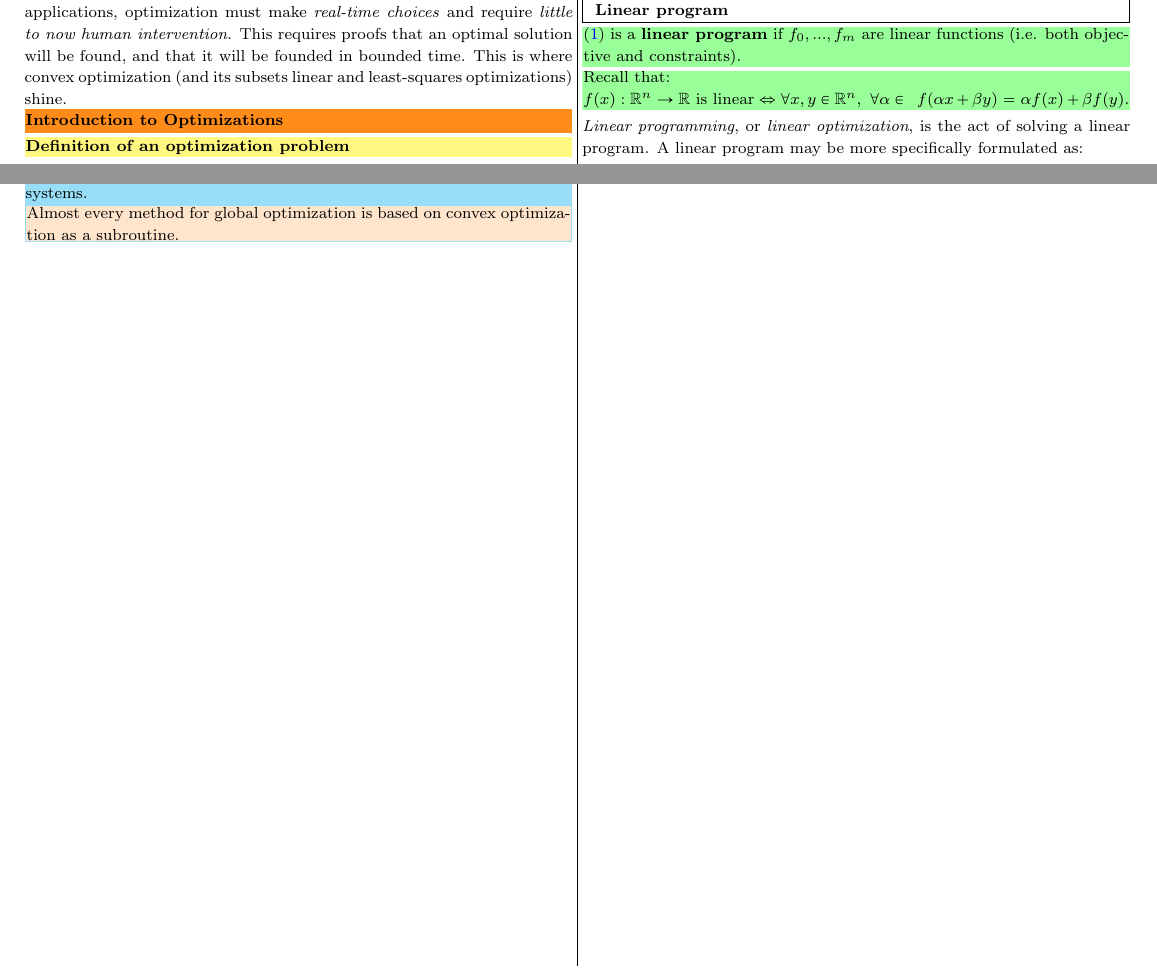
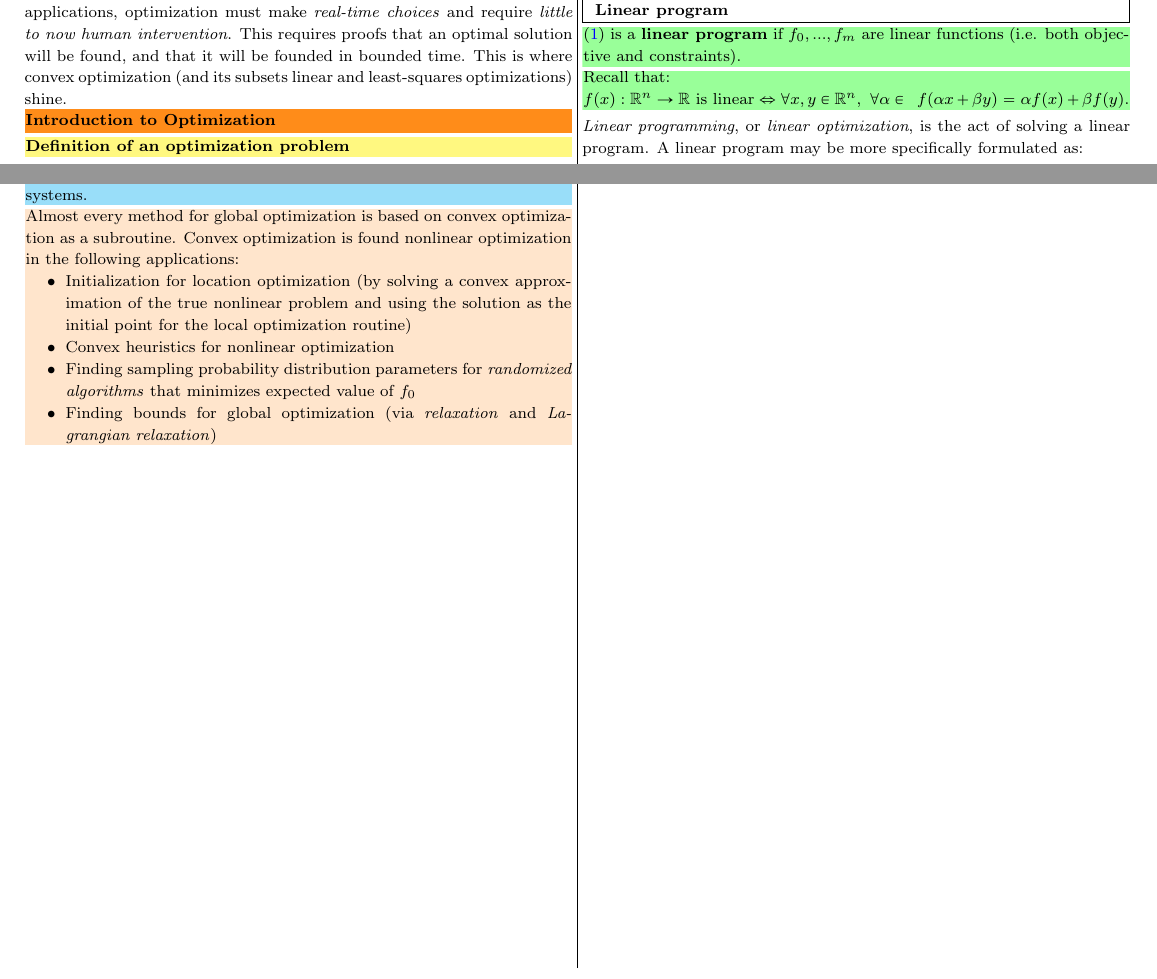
Before and after one commit to dmalyuta/convex_optimization, a LaTeX document (document.tex, which reads chapter1.tex): two parts of pages 2 and 3 of 3, joined at a grey line, cut so that both start at the same text. Compiled offline with pdfLaTeX.

Commit message:
chapter1 progress

```diff
--- a/chapter1.tex
+++ b/chapter1.tex
@@ -1,5 +1,5 @@
 
-\nextchapter{Introduction to Optimizations}
+\nextchapter{Introduction to Optimization}
 
 \nextsubchapter{Definition of an optimization problem}
 
@@ -211,8 +211,19 @@ Nonlinear optimization can be applied to basically any optimization problem, how
 
   Global optimization methods are applied in domains where computing time is not critical and the value of finding the true global solution is very high, such as \textit{worst-case analysis} or \textit{verification} of high value/safety critical systems.
 
-  \begin{Fact}
-    Almost every method for global optimization is based on convex optimization as a subroutine.
-  \end{Fact}
+\end{Example}
 
-\end{Example}
+\begin{Fact}
+  Almost every method for global optimization is based on convex optimization as a subroutine. Convex optimization is found nonlinear optimization in the following applications:
+  \begin{itemize}
+  \item Initialization for location optimization (by solving a convex approximation of the true nonlinear problem and using the solution as the initial point for the local optimization routine)
+  \item Convex heuristics for nonlinear optimization
+  \item Finding sampling probability distribution parameters for \textit{randomized algorithms} that minimizes expected value of $f_0$
+  \item Finding bounds for global optimization (via \textit{relaxation} and \textit{Lagrangian relaxation})
+  \end{itemize}
+\end{Fact}
+
+%%% Local Variables:
+%%% mode: latex
+%%% TeX-master: t
+%%% End:
```
